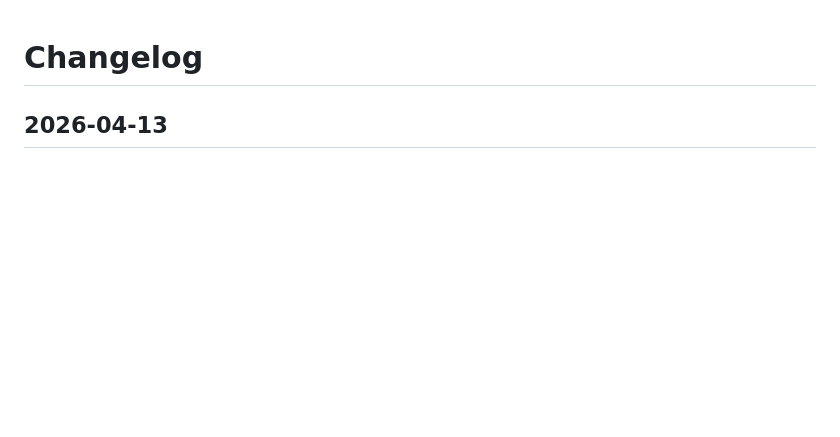
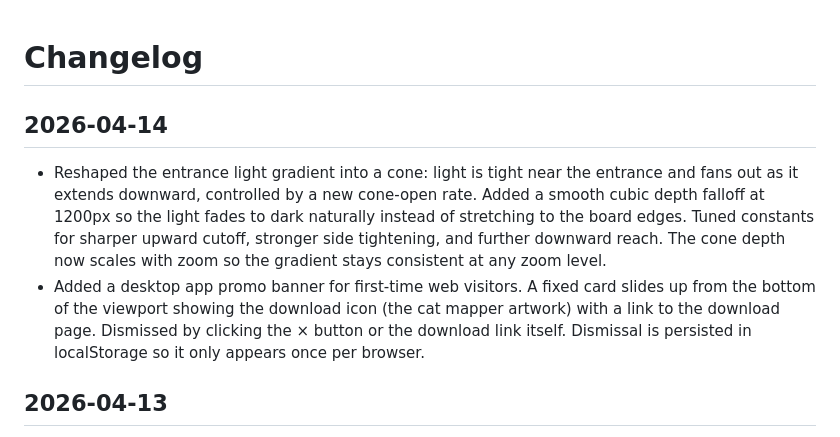
Before and after one commit to rodclemen/here_to_slay_dungeons_mapper, a Markdown page: CHANGELOG.md, the part around the change. Drawn GitHub-style; blank space fills up the shorter version.

Commit message:
Update changelog for 2026-04-14

```diff
--- a/CHANGELOG.md
+++ b/CHANGELOG.md
@@ -1,4 +1,8 @@
 # Changelog
+
+## 2026-04-14
+- Reshaped the entrance light gradient into a cone: light is tight near the entrance and fans out as it extends downward, controlled by a new cone-open rate. Added a smooth cubic depth falloff at 1200px so the light fades to dark naturally instead of stretching to the board edges. Tuned constants for sharper upward cutoff, stronger side tightening, and further downward reach. The cone depth now scales with zoom so the gradient stays consistent at any zoom level.
+- Added a desktop app promo banner for first-time web visitors. A fixed card slides up from the bottom of the viewport showing the download icon (the cat mapper artwork) with a link to the download page. Dismissed by clicking the × button or the download link itself. Dismissal is persisted in localStorage so it only appears once per browser.
 
 ## 2026-04-13
 - Rewrote the hex grid lighting model from rotation-based directional falloff to a simpler axis-based system using upwardness/downwardness/sidewaysness. Light no longer depends on entrance tile rotation — it fades naturally upward (darker faster) and downward (lighter longer) from the entrance anchor, with horizontal spread softening. Replaced 3 old constants with 4 new tuning constants.
```
